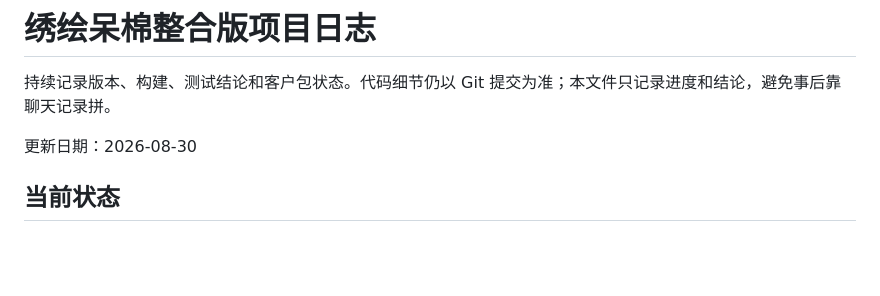
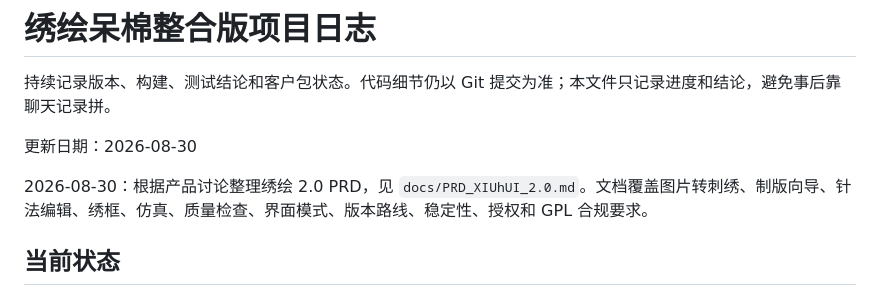
Before and after one commit to yoamimu/xiuhui-daimian-integration, a Markdown page: docs/PROJECT_LOG.md, the part around the change. GitHub-like rendering; blank space fills up the shorter version.

```diff
--- a/docs/PROJECT_LOG.md
+++ b/docs/PROJECT_LOG.md
@@ -3,6 +3,8 @@
 持续记录版本、构建、测试结论和客户包状态。代码细节仍以 Git 提交为准；本文件只记录进度和结论，避免事后靠聊天记录拼。
 
 更新日期：2026-08-30
+
+2026-08-30：根据产品讨论整理绣绘 2.0 PRD，见 `docs/PRD_XIUhUI_2.0.md`。文档覆盖图片转刺绣、制版向导、针法编辑、绣框、仿真、质量检查、界面模式、版本路线、稳定性、授权和 GPL 合规要求。
 
 ## 当前状态
 
```
Also changed, not shown: README.md (+1 -0 lines), docs/PRD_XIUhUI_2.0.md (added, +190 -0 lines).
